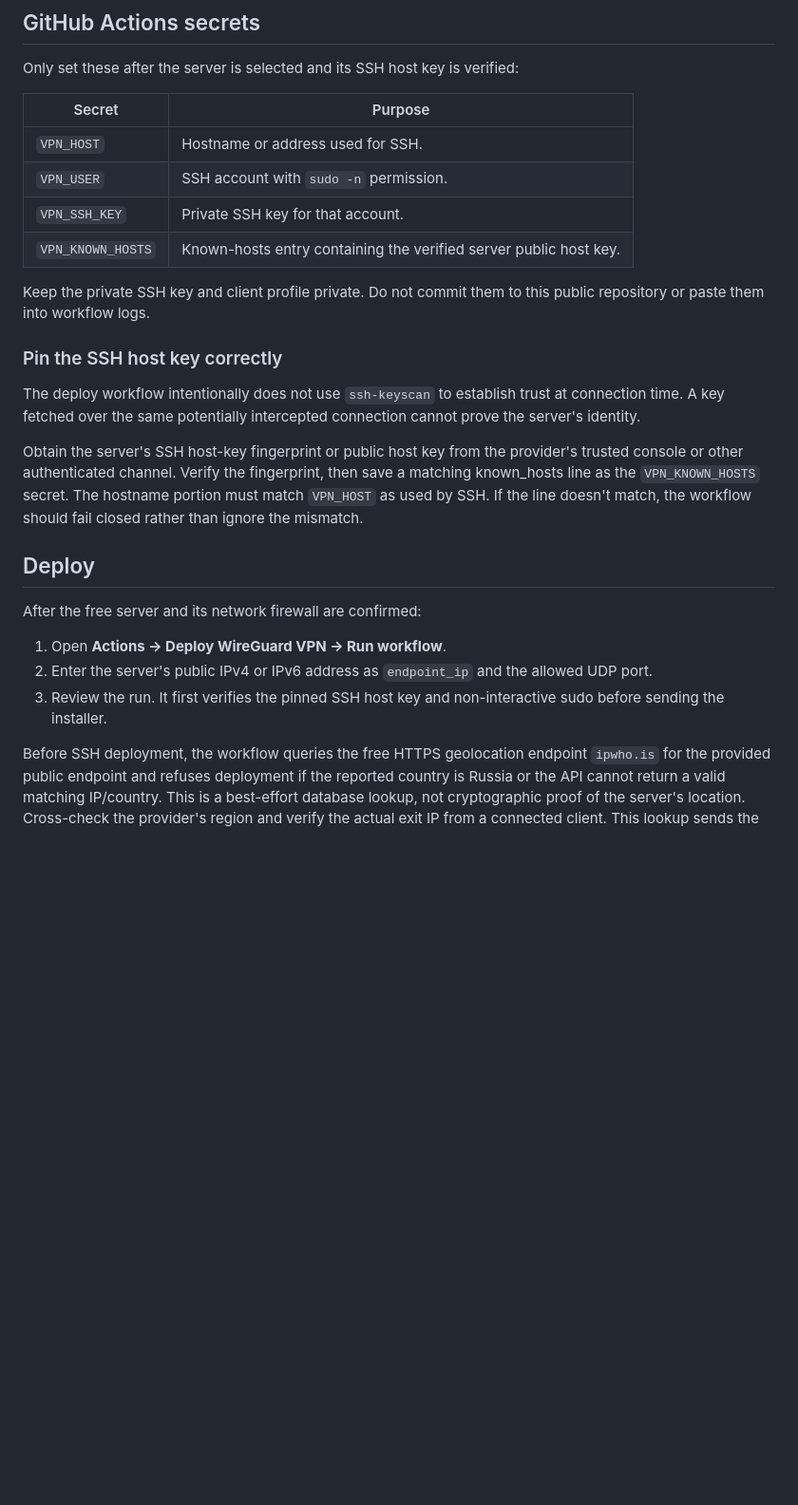
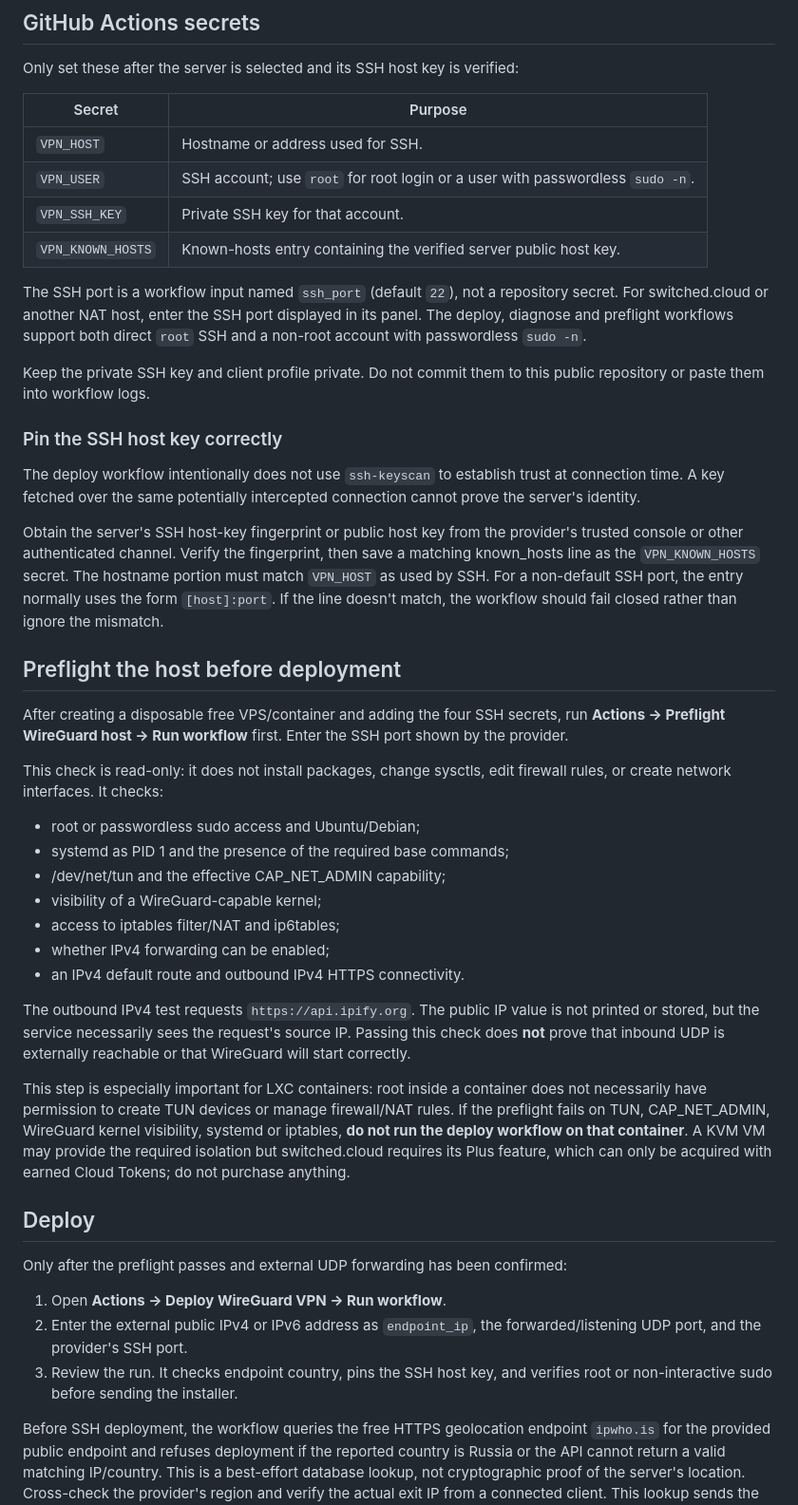
Before and after one commit to arturwarlord/VPN, a Markdown page: docs/SERVER_DEPLOYMENT.md, the part around the change. Shown at 95% size. GitHub-like rendering; blank space fills up the shorter version.

Commit message:
docs(server): explain LXC preflight and custom SSH access

```diff
--- a/docs/SERVER_DEPLOYMENT.md
+++ b/docs/SERVER_DEPLOYMENT.md
@@ -20,9 +20,11 @@ Only set these after the server is selected and its SSH host key is verified:
 | Secret | Purpose |
 | --- | --- |
 | `VPN_HOST` | Hostname or address used for SSH. |
-| `VPN_USER` | SSH account with `sudo -n` permission. |
+| `VPN_USER` | SSH account; use `root` for root login or a user with passwordless `sudo -n`. |
 | `VPN_SSH_KEY` | Private SSH key for that account. |
 | `VPN_KNOWN_HOSTS` | Known-hosts entry containing the verified server public host key. |
+
+The SSH port is a workflow input named `ssh_port` (default `22`), not a repository secret. For switched.cloud or another NAT host, enter the SSH port displayed in its panel. The deploy, diagnose and preflight workflows support both direct `root` SSH and a non-root account with passwordless `sudo -n`.
 
 Keep the private SSH key and client profile private. Do not commit them to this public repository or paste them into workflow logs.
 
@@ -30,14 +32,31 @@ Keep the private SSH key and client profile private. Do not commit them to this
 
 The deploy workflow intentionally does not use `ssh-keyscan` to establish trust at connection time. A key fetched over the same potentially intercepted connection cannot prove the server's identity.
 
-Obtain the server's SSH host-key fingerprint or public host key from the provider's trusted console or other authenticated channel. Verify the fingerprint, then save a matching known_hosts line as the `VPN_KNOWN_HOSTS` secret. The hostname portion must match `VPN_HOST` as used by SSH. If the line doesn't match, the workflow should fail closed rather than ignore the mismatch.
+Obtain the server's SSH host-key fingerprint or public host key from the provider's trusted console or other authenticated channel. Verify the fingerprint, then save a matching known_hosts line as the `VPN_KNOWN_HOSTS` secret. The hostname portion must match `VPN_HOST` as used by SSH. For a non-default SSH port, the entry normally uses the form `[host]:port`. If the line doesn't match, the workflow should fail closed rather than ignore the mismatch.
+
+## Preflight the host before deployment
+
+After creating a disposable free VPS/container and adding the four SSH secrets, run **Actions → Preflight WireGuard host → Run workflow** first. Enter the SSH port shown by the provider.
+
+This check is read-only: it does not install packages, change sysctls, edit firewall rules, or create network interfaces. It checks:
+- root or passwordless sudo access and Ubuntu/Debian;
+- systemd as PID 1 and the presence of the required base commands;
+- /dev/net/tun and the effective CAP_NET_ADMIN capability;
+- visibility of a WireGuard-capable kernel;
+- access to iptables filter/NAT and ip6tables;
+- whether IPv4 forwarding can be enabled;
+- an IPv4 default route and outbound IPv4 HTTPS connectivity.
+
+The outbound IPv4 test requests `https://api.ipify.org`. The public IP value is not printed or stored, but the service necessarily sees the request's source IP. Passing this check does **not** prove that inbound UDP is externally reachable or that WireGuard will start correctly.
+
+This step is especially important for LXC containers: root inside a container does not necessarily have permission to create TUN devices or manage firewall/NAT rules. If the preflight fails on TUN, CAP_NET_ADMIN, WireGuard kernel visibility, systemd or iptables, **do not run the deploy workflow on that container**. A KVM VM may provide the required isolation but switched.cloud requires its Plus feature, which can only be acquired with earned Cloud Tokens; do not purchase anything.
 
 ## Deploy
 
-After the free server and its network firewall are confirmed:
+Only after the preflight passes and external UDP forwarding has been confirmed:
 1. Open **Actions → Deploy WireGuard VPN → Run workflow**.
-2. Enter the server's public IPv4 or IPv6 address as `endpoint_ip` and the allowed UDP port.
-3. Review the run. It first verifies the pinned SSH host key and non-interactive sudo before sending the installer.
+2. Enter the external public IPv4 or IPv6 address as `endpoint_ip`, the forwarded/listening UDP port, and the provider's SSH port.
+3. Review the run. It checks endpoint country, pins the SSH host key, and verifies root or non-interactive sudo before sending the installer.
 
 Before SSH deployment, the workflow queries the free HTTPS geolocation endpoint `ipwho.is` for the provided public endpoint and refuses deployment if the reported country is Russia or the API cannot return a valid matching IP/country. This is a best-effort database lookup, not cryptographic proof of the server's location. Cross-check the provider's region and verify the actual exit IP from a connected client. This lookup sends the already-public endpoint IP to that third-party API; see [its documentation](https://ipwhois.io/ru/documentation).
 
```
